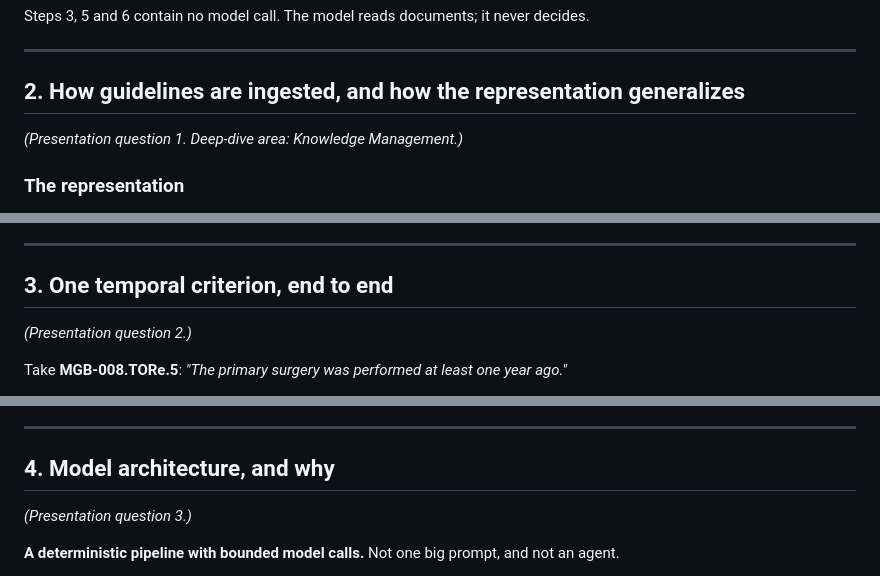
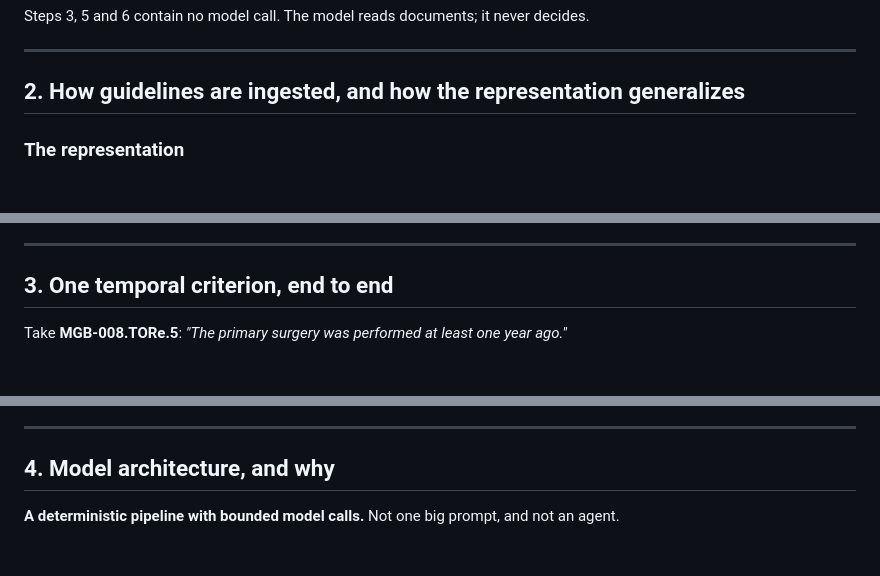
Before and after one commit to hoax12/PA-Case-Study, a Markdown page: docs/DESIGN.md, 3 parts joined by grey strips. GitHub-like rendering; blank space fills up the shorter version.

Commit message:
Remove the remaining presentation-question annotations
The header already names both deep-dive areas and section 5 is titled
'Deep dive: evaluation', so the inline references to the case-study
prompt carried no information the document did not state elsewhere.

```diff
--- a/docs/DESIGN.md
+++ b/docs/DESIGN.md
@@ -54,8 +54,6 @@ decides.
 ---
 
 ## 2. How guidelines are ingested, and how the representation generalizes
-
-*(Presentation question 1. Deep-dive area: Knowledge Management.)*
 
 ### The representation
 
@@ -200,8 +198,6 @@ against source + human approval) is the one that scales to it.
 
 ## 3. One temporal criterion, end to end
 
-*(Presentation question 2.)*
-
 Take **MGB-008.TORe.5**: *"The primary surgery was performed at least one year
 ago."*
 
@@ -244,8 +240,6 @@ data in the YAML rather than an assumption in code.
 
 ## 4. Model architecture, and why
 
-*(Presentation question 3.)*
-
 **A deterministic pipeline with bounded model calls.** Not one big prompt, and not
 an agent.
 
```
Also changed, not shown: other parts of docs/DESIGN.md (+0 -4 lines).
